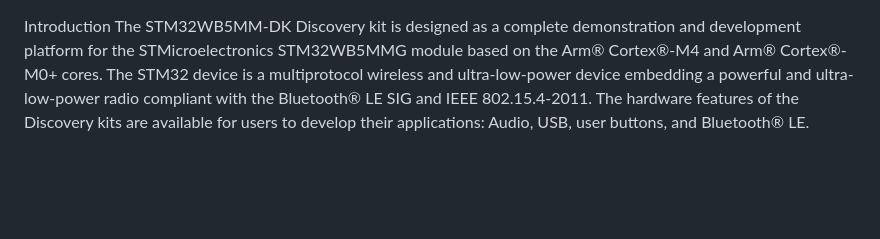
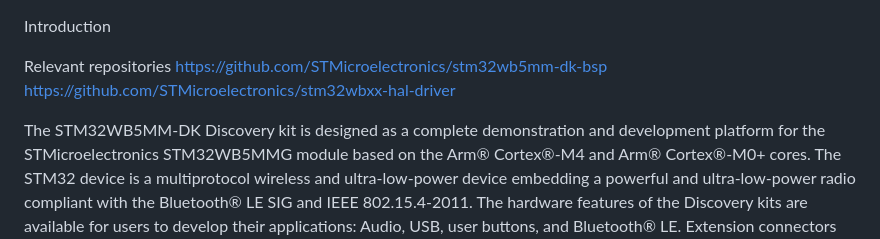
Before and after one commit to LeCorre-Pierre/gen_ai_robot_pendulum, a Markdown page: parts/mb1292b.md, the part around the change. Rendered like a GitHub page; blank space fills up the shorter version.

```diff
--- a/parts/mb1292b.md
+++ b/parts/mb1292b.md
@@ -1,4 +1,9 @@
 Introduction
+
+Relevant repositories
+https://github.com/STMicroelectronics/stm32wb5mm-dk-bsp
+https://github.com/STMicroelectronics/stm32wbxx-hal-driver
+
 The STM32WB5MM-DK Discovery kit is designed as a complete demonstration and development platform for the
 STMicroelectronics STM32WB5MMG module based on the Arm® Cortex®-M4 and Arm® Cortex®-M0+ cores.
 The STM32 device is a multiprotocol wireless and ultra-low-power device embedding a powerful and ultra-low-power radio
```
Also changed, not shown: 1-requirements.md (+10 -10 lines), 3-gpio-mapping.md (+11 -11 lines).
